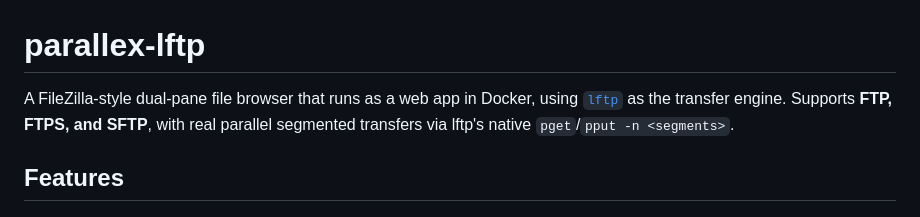
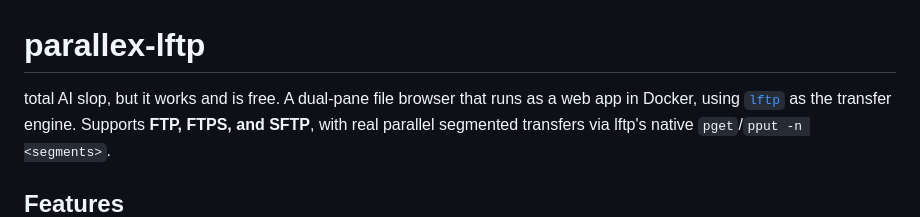
Before and after one commit to r0me/parallex-lftp, a Markdown page: README.md, the part around the change. Drawn GitHub-style.

```diff
--- a/README.md
+++ b/README.md
@@ -1,6 +1,6 @@
 # parallex-lftp
-
-A FileZilla-style dual-pane file browser that runs as a web app in Docker,
+total AI slop, but it works and is free.
+A dual-pane file browser that runs as a web app in Docker,
 using [`lftp`](https://lftp.yar.ru/) as the transfer engine. Supports
 **FTP, FTPS, and SFTP**, with real parallel segmented transfers via lftp's
 native `pget`/`pput -n <segments>`.
```
